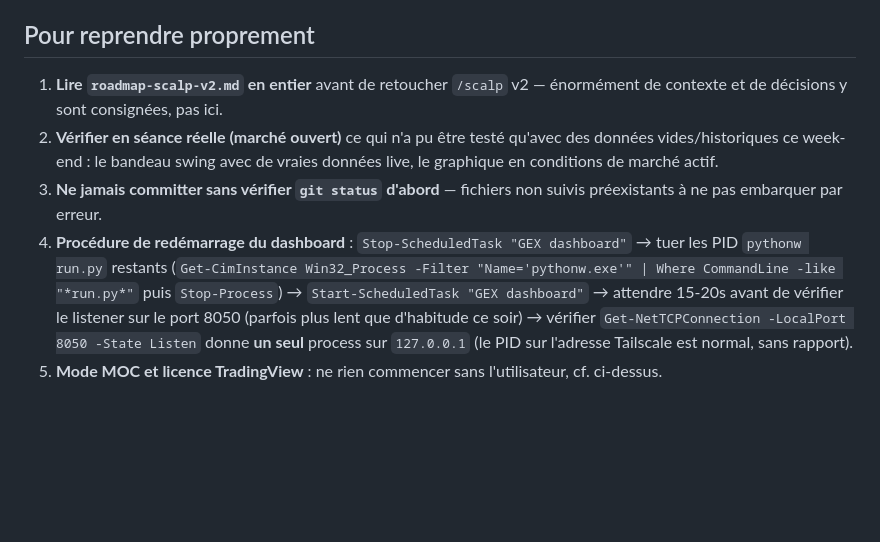
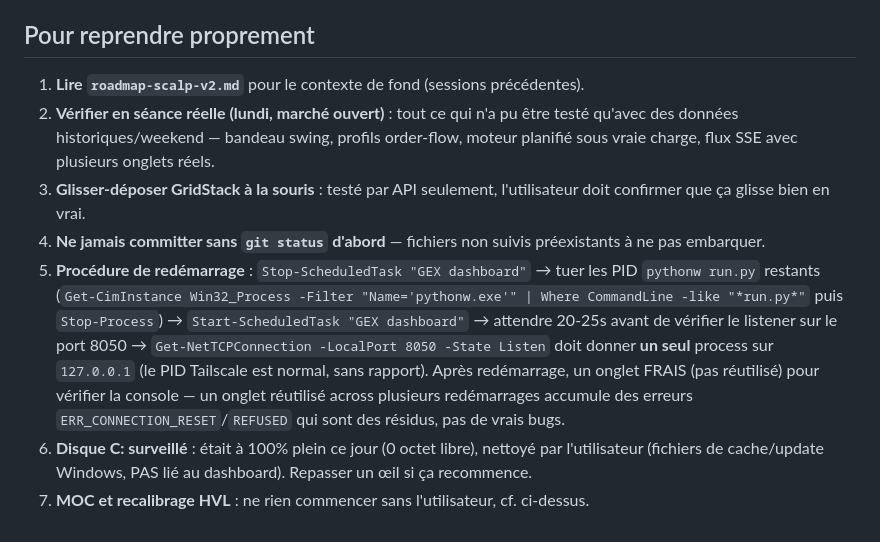
Before and after one commit to Darthreign/gex-dashboard, a Markdown page: passation.md, the part around one of its changes. Rendered like a GitHub page; blank space fills up the shorter version.

```diff
--- a/passation.md
+++ b/passation.md
@@ -42,8 +68,10 @@ Bruit de log (`IndexError: list index out of range` dans `dash._prepare_grouping
 
 ## Pour reprendre proprement
 
-1. **Lire `roadmap-scalp-v2.md` en entier** avant de retoucher `/scalp` v2 — énormément de contexte et de décisions y sont consignées, pas ici.
-2. **Vérifier en séance réelle (marché ouvert)** ce qui n'a pu être testé qu'avec des données vides/historiques ce week-end : le bandeau swing avec de vraies données live, le graphique en conditions de marché actif.
-3. **Ne jamais committer sans vérifier `git status` d'abord** — fichiers non suivis préexistants à ne pas embarquer par erreur.
-4. **Procédure de redémarrage du dashboard** : `Stop-ScheduledTask "GEX dashboard"` → tuer les PID `pythonw run.py` restants (`Get-CimInstance Win32_Process -Filter "Name='pythonw.exe'" | Where CommandLine -like "*run.py*"` puis `Stop-Process`) → `Start-ScheduledTask "GEX dashboard"` → attendre 15-20s avant de vérifier le listener sur le port 8050 (parfois plus lent que d'habitude ce soir) → vérifier `Get-NetTCPConnection -LocalPort 8050 -State Listen` donne **un seul** process sur `127.0.0.1` (le PID sur l'adresse Tailscale est normal, sans rapport).
-5. **Mode MOC et licence TradingView** : ne rien commencer sans l'utilisateur, cf. ci-dessus.
+1. **Lire `roadmap-scalp-v2.md`** pour le contexte de fond (sessions précédentes).
+2. **Vérifier en séance réelle (lundi, marché ouvert)** : tout ce qui n'a pu être testé qu'avec des données historiques/weekend — bandeau swing, profils order-flow, moteur planifié sous vraie charge, flux SSE avec plusieurs onglets réels.
+3. **Glisser-déposer GridStack à la souris** : testé par API seulement, l'utilisateur doit confirmer que ça glisse bien en vrai.
+4. **Ne jamais committer sans `git status` d'abord** — fichiers non suivis préexistants à ne pas embarquer.
+5. **Procédure de redémarrage** : `Stop-ScheduledTask "GEX dashboard"` → tuer les PID `pythonw run.py` restants (`Get-CimInstance Win32_Process -Filter "Name='pythonw.exe'" | Where CommandLine -like "*run.py*"` puis `Stop-Process`) → `Start-ScheduledTask "GEX dashboard"` → attendre 20-25s avant de vérifier le listener sur le port 8050 → `Get-NetTCPConnection -LocalPort 8050 -State Listen` doit donner **un seul** process sur `127.0.0.1` (le PID Tailscale est normal, sans rapport). Après redémarrage, un onglet FRAIS (pas réutilisé) pour vérifier la console — un onglet réutilisé across plusieurs redémarrages accumule des erreurs `ERR_CONNECTION_RESET`/`REFUSED` qui sont des résidus, pas de vrais bugs.
+6. **Disque C: surveillé** : était à 100% plein ce jour (0 octet libre), nettoyé par l'utilisateur (fichiers de cache/update Windows, PAS lié au dashboard). Repasser un œil si ça recommence.
+7. **MOC et recalibrage HVL** : ne rien commencer sans l'utilisateur, cf. ci-dessus.
```
Also changed, not shown: other parts of passation.md (+49 -23 lines).
